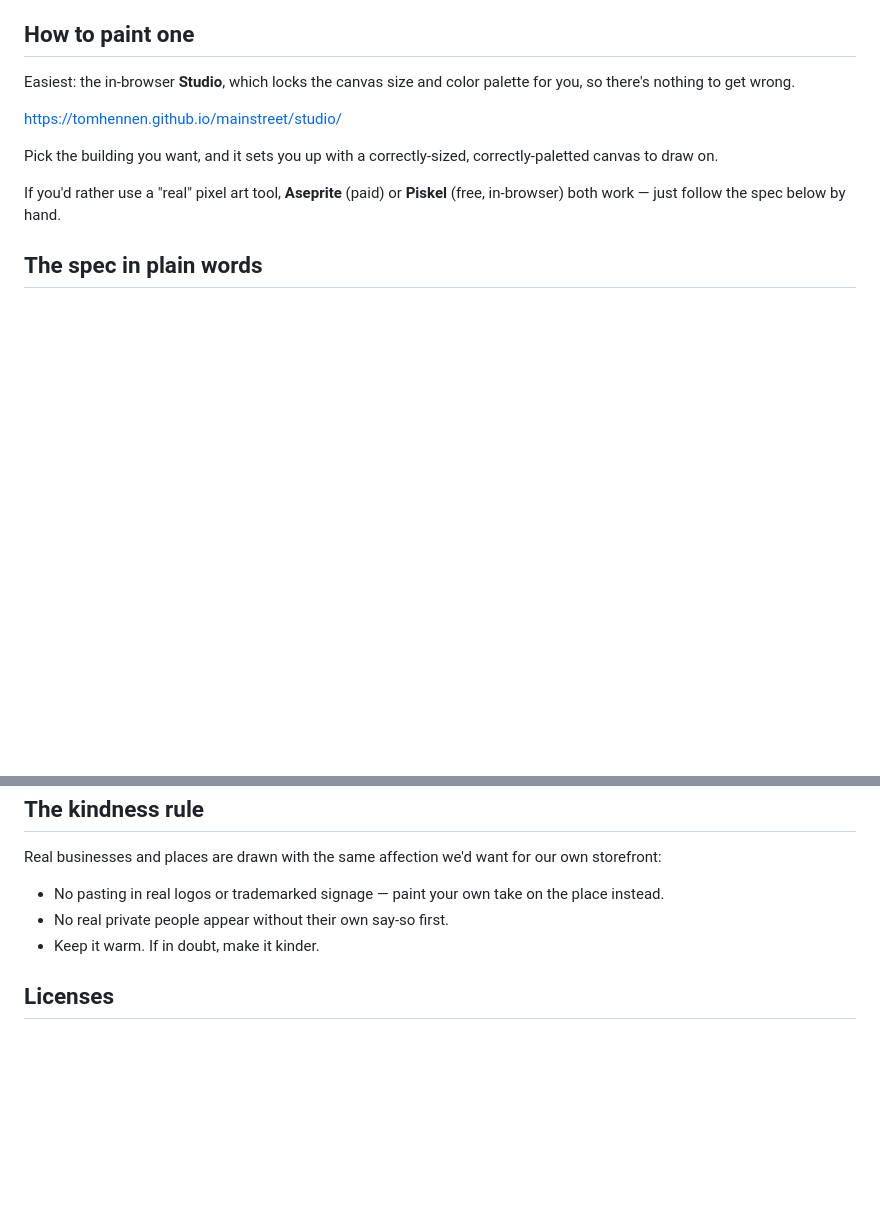
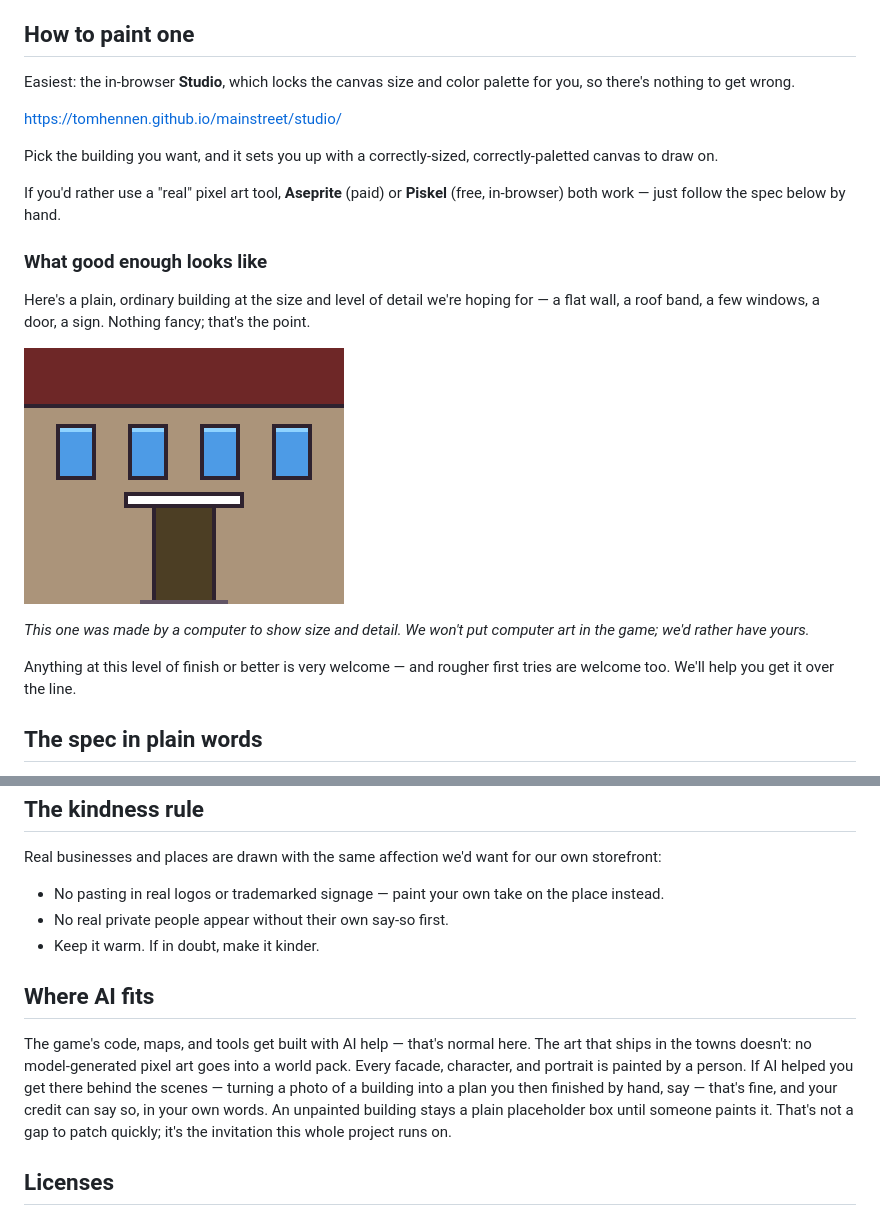
Before and after one commit to TomHennen/mainstreet, a Markdown page: CONTRIBUTING.md, 2 parts joined by grey strips. GitHub-like rendering; pictures changed too: docs/examples/demo-facade-x4.png (added); blank space fills up the shorter version.

```diff
--- a/CONTRIBUTING.md
+++ b/CONTRIBUTING.md
@@ -27,6 +27,20 @@ correctly-paletted canvas to draw on.
 If you'd rather use a "real" pixel art tool, **Aseprite** (paid) or
 **Piskel** (free, in-browser) both work — just follow the spec below by
 hand.
+
+### What good enough looks like
+
+Here's a plain, ordinary building at the size and level of detail we're
+hoping for — a flat wall, a roof band, a few windows, a door, a sign.
+Nothing fancy; that's the point.
+
+![A modest painted building facade, 80 by 64 pixels, shown at 4x scale: a tan wall, a dark red roof band, four blue-glass windows with light top edges, a brown door with a step, and a blank white sign panel above the door.](docs/examples/demo-facade-x4.png)
+
+*This one was made by a computer to show size and detail. We won't put
+computer art in the game; we'd rather have yours.*
+
+Anything at this level of finish or better is very welcome — and rougher
+first tries are welcome too. We'll help you get it over the line.
 
 ## The spec in plain words
 
@@ -66,6 +80,17 @@ our own storefront:
 - No real private people appear without their own say-so first.
 - Keep it warm. If in doubt, make it kinder.
 
+## Where AI fits
+
+The game's code, maps, and tools get built with AI help — that's normal
+here. The art that ships in the towns doesn't: no model-generated pixel art
+goes into a world pack. Every facade, character, and portrait is painted by
+a person. If AI helped you get there behind the scenes — turning a photo of
+a building into a plan you then finished by hand, say — that's fine, and
+your credit can say so, in your own words. An unpainted building stays a
+plain placeholder box until someone paints it. That's not a gap to patch
+quickly; it's the invitation this whole project runs on.
+
 ## Licenses
 
 - The game's code is Apache 2.0 — see [`LICENSE`](LICENSE).
```
Also changed, not shown: CLAUDE.md (+8 -0 lines), docs/route10-notes.md (+9 -0 lines), docs/examples/demo-facade.png (added), 1 other file.
